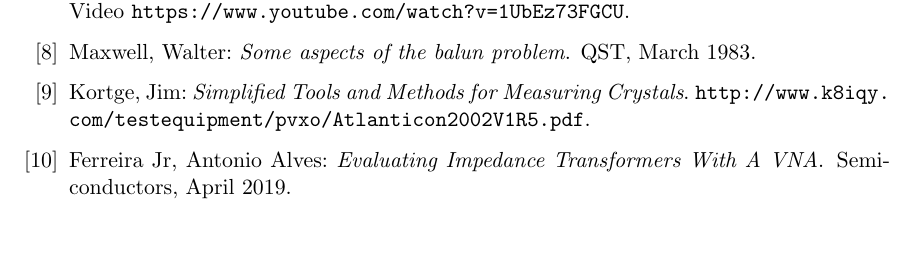
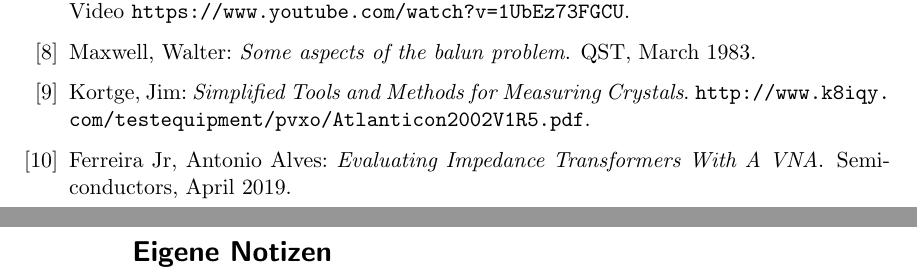
Before and after one commit to HB9UF/nanovna_workshop, a LaTeX document (skript/nanovna_workshop_skript.tex): part of page 37 of 40 before the commit and two parts of pages 37 and 38 of 40 after it, the two joined at a grey line, cut so that both start at the same text, the shorter picture padded with empty space. Compiled offline with pdfLaTeX; an older LaTeX class or package is replaced by its successor.

Commit message:
Adding section for notes

```diff
--- a/skript/nanovna_workshop_skript.tex
+++ b/skript/nanovna_workshop_skript.tex
@@ -1859,6 +1859,7 @@ Weitergabe, Vervielfältigung und Änderungen sind im Rahmen der Lizenz CC BY-SA
 
 % A number of empty pages for proper bootklet printing
 \newpage
+\section*{Eigene Notizen}
 \pagestyle{empty}
 ~\newpage
 
```
